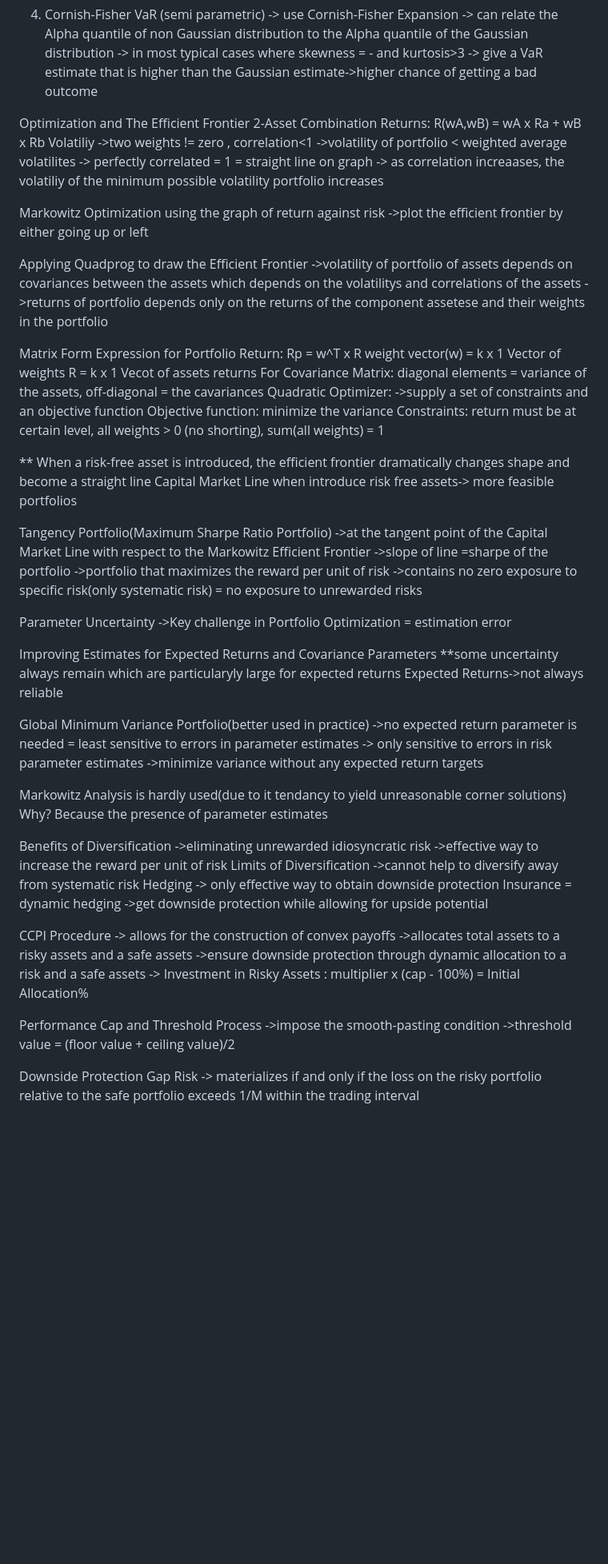
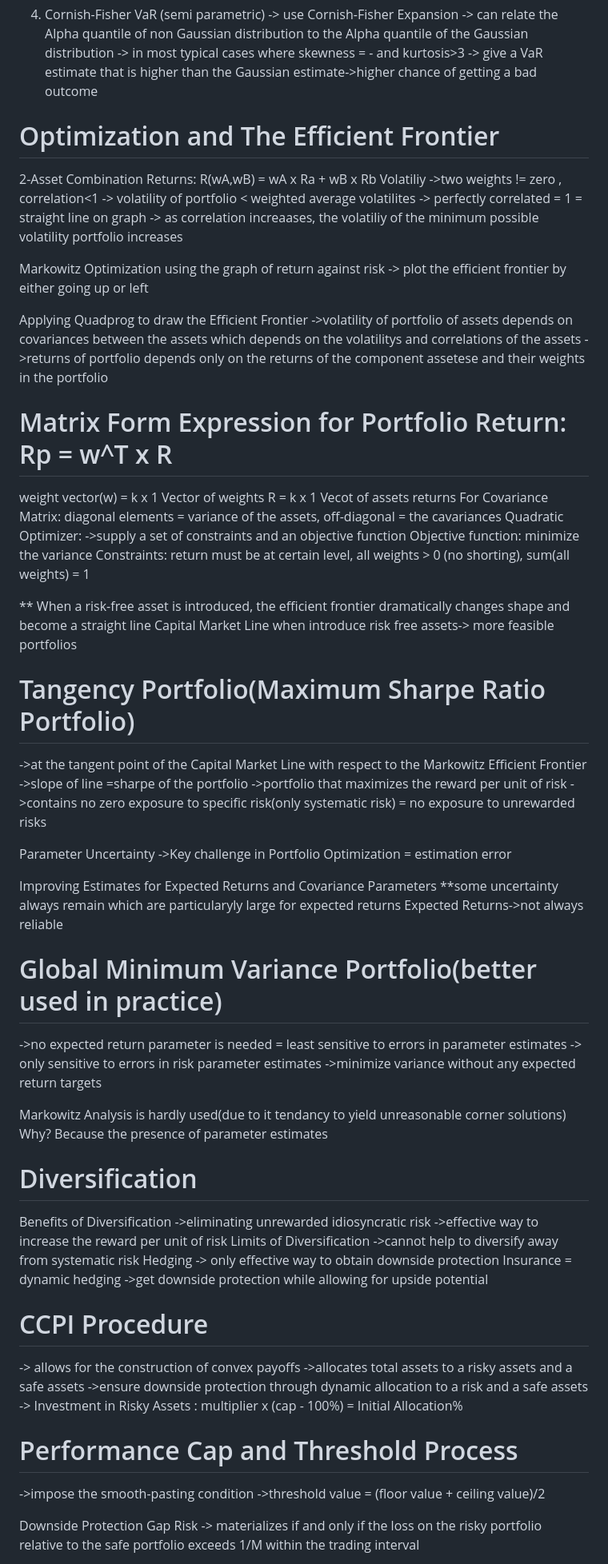
Before and after one commit to yykwan/Notes, a Markdown page: EDHEC/Intro to Portfolio Construction and Analysis with Python.md, the part around one of its changes. Shown at 80% size. Drawn GitHub-style; blank space fills up the shorter version.

```diff
--- a/EDHEC/Intro to Portfolio Construction and Analysis with Python.md
+++ b/EDHEC/Intro to Portfolio Construction and Analysis with Python.md
@@ -68,21 +66,21 @@ Methods for Computing VaR ( trade-off exists between sample risk and model risk)
 -> use Cornish-Fisher Expansion -> can relate the Alpha quantile of non Gaussian distribution to the Alpha quantile of the Gaussian distribution
 -> in most typical cases where skewness = - and kurtosis>3 -> give a VaR estimate that is higher than the Gaussian estimate->higher chance of getting a bad outcome
 
-Optimization and The Efficient Frontier
+# Optimization and The Efficient Frontier
 2-Asset Combination
 Returns: R(wA,wB) = wA x Ra + wB x Rb
 Volatiliy
-->two weights != zero , correlation<1 ->volatility of portfolio < weighted average volatilites
+->two weights != zero , correlation<1 -> volatility of portfolio < weighted average volatilites
 -> perfectly correlated = 1 = straight line on graph
 -> as correlation increaases, the volatiliy of the minimum possible volatility portfolio increases
 
-Markowitz Optimization using the graph of return against risk ->plot the efficient frontier by either going up or left
+Markowitz Optimization using the graph of return against risk -> plot the efficient frontier by either going up or left
 
 Applying Quadprog to draw the Efficient Frontier
 ->volatility of portfolio of assets depends on covariances between the assets which depends on the volatilitys and  correlations of the assets
 ->returns of portfolio depends only on the returns of the component assetese and their weights in the portfolio
 
-Matrix Form Expression for Portfolio Return: Rp = w^T x R
+# Matrix Form Expression for Portfolio Return: Rp = w^T x R
 weight vector(w) = k x 1 Vector of weights
 R = k x 1 Vecot of assets returns
 For Covariance Matrix: diagonal elements = variance of the assets,
@@ -96,7 +94,7 @@ Constraints: return must be at certain level, all weights > 0 (no shorting), sum
 Capital Market Line
 when introduce risk free assets-> more feasible portfolios
 
-Tangency Portfolio(Maximum Sharpe Ratio Portfolio)
+# Tangency Portfolio(Maximum Sharpe Ratio Portfolio)
 ->at the tangent point of the Capital Market Line with respect to the Markowitz Efficient Frontier
 ->slope of line =sharpe of the portfolio
 ->portfolio that maximizes the reward per unit of risk
@@ -109,13 +107,14 @@ Improving Estimates for Expected Returns and Covariance Parameters
 **some uncertainty always remain which are particularyly large for expected returns
 Expected Returns->not always reliable
 
-Global Minimum Variance Portfolio(better used in practice)
+# Global Minimum Variance Portfolio(better used in practice)
 ->no expected return parameter is needed = least sensitive to errors in parameter estimates -> only sensitive to errors in risk parameter estimates
 ->minimize variance without any expected return targets
 
 Markowitz Analysis is hardly used(due to it tendancy to yield unreasonable corner solutions)
 Why? Because the presence of parameter estimates
 
+# Diversification
 Benefits of Diversification
 ->eliminating unrewarded idiosyncratic risk
 ->effective way to increase the reward per unit of risk
@@ -126,13 +125,13 @@ Hedging
 Insurance = dynamic hedging
 ->get downside protection while allowing for upside potential
 
-CCPI Procedure
+# CCPI Procedure
 -> allows for the construction of convex payoffs
 ->allocates total assets to a risky assets and a safe assets
 ->ensure downside protection through dynamic allocation to a risk and a safe assets
 -> Investment in Risky Assets : multiplier x (cap - 100%) = Initial Allocation%
 
-Performance Cap and Threshold Process
+# Performance Cap and Threshold Process
 ->impose the smooth-pasting condition
 ->threshold value = (floor value + ceiling value)/2
 
```
Also changed, not shown: other parts of EDHEC/Intro to Portfolio Construction and Analysis with Python.md (+21 -23 lines).
